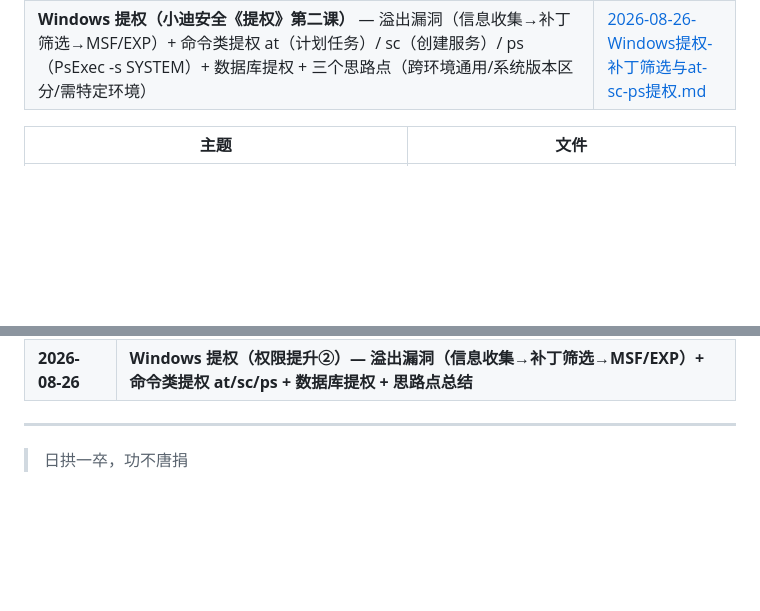
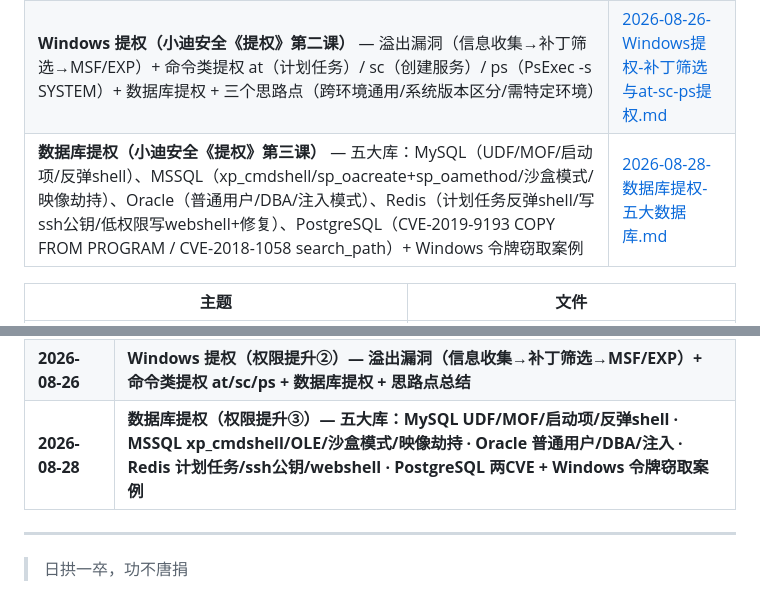
Before and after one commit to Monney-sys/daily-learning, a Markdown page: README.md, 2 parts joined by grey strips. Rendered like a GitHub page; blank space fills up the shorter version.

Commit message:
学习笔记: 2026-08-28 数据库提权(五大库 UDF/xp_cmdshell/Redis写文件/PostgreSQL CVE) + 疑问台账更新

```diff
--- a/README.md
+++ b/README.md
@@ -138,6 +138,7 @@
 |------|------|
 | **提权概述（小迪安全《提权》第一课）** — 提权前提=先弄清手上有什么权限；起点权限三类：① Webshell（后台功能点/思路点 + 漏洞单点/组合 + 第三方 编辑器·中间件·phpMyAdmin）、② 其他权限（数据库 mssql·mysql·oracle / 服务类 FTP·RDP·SSH / 第三方接口 邮件·支付·空间商）、③ 服务器系统（OS 层）；提权目标=最高权限(administrator/root/system) | [2026-08-25(续3)-权限提升概述.md](./2026-08-25(续3)-权限提升概述.md) |
 | **Windows 提权（小迪安全《提权》第二课）** — 溢出漏洞（信息收集→补丁筛选→MSF/EXP）+ 命令类提权 at（计划任务）/ sc（创建服务）/ ps（PsExec -s SYSTEM）+ 数据库提权 + 三个思路点（跨环境通用/系统版本区分/需特定环境）| [2026-08-26-Windows提权-补丁筛选与at-sc-ps提权.md](./2026-08-26-Windows提权-补丁筛选与at-sc-ps提权.md) |
+| **数据库提权（小迪安全《提权》第三课）** — 五大库：MySQL（UDF/MOF/启动项/反弹shell）、MSSQL（xp_cmdshell/sp_oacreate+sp_oamethod/沙盒模式/映像劫持）、Oracle（普通用户/DBA/注入模式）、Redis（计划任务反弹shell/写ssh公钥/低权限写webshell+修复）、PostgreSQL（CVE-2019-9193 COPY FROM PROGRAM / CVE-2018-1058 search_path）+ Windows 令牌窃取案例 | [2026-08-28-数据库提权-五大数据库.md](./2026-08-28-数据库提权-五大数据库.md) |
 
 
 | 主题 | 文件 |
@@ -188,6 +189,7 @@
 | **2026-08-25(续2)** | **Java 代码审计③（框架）— 识别/已知漏洞（版本CVE）/未知漏洞（过滤器·拦截器·框架特性·执行流程）+ Struts2 OGNL 断点验证 + Spring SpEL/无拦截器SQL注入** |
 | **2026-08-25(续3)** | **权限提升①：提权概述 — 权限来源三类（①Webshell 后台/漏洞/第三方 · ②其他权限 数据库/服务类/第三方接口 · ③服务器系统）+ 提权目标（最高权限）** |
 | **2026-08-26** | **Windows 提权（权限提升②）— 溢出漏洞（信息收集→补丁筛选→MSF/EXP）+ 命令类提权 at/sc/ps + 数据库提权 + 思路点总结** |
+| **2026-08-28** | **数据库提权（权限提升③）— 五大库：MySQL UDF/MOF/启动项/反弹shell · MSSQL xp_cmdshell/OLE/沙盒模式/映像劫持 · Oracle 普通用户/DBA/注入 · Redis 计划任务/ssh公钥/webshell · PostgreSQL 两CVE + Windows 令牌窃取案例** |
 
 ---
 
```
Also changed, not shown: 2026-08-28-数据库提权-五大数据库.md (added, +188 -0 lines), OPEN-QUESTIONS.md (+7 -1 lines).
